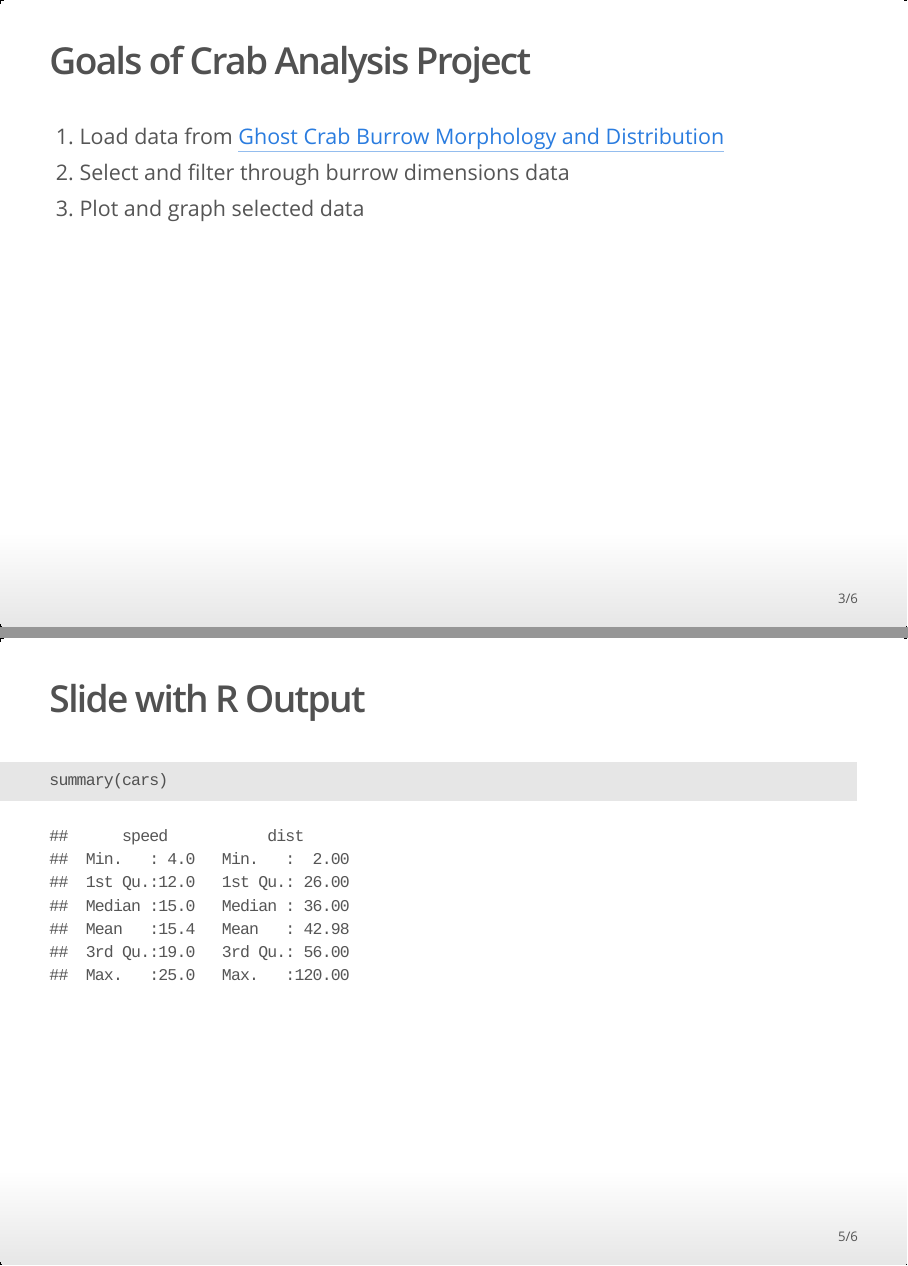
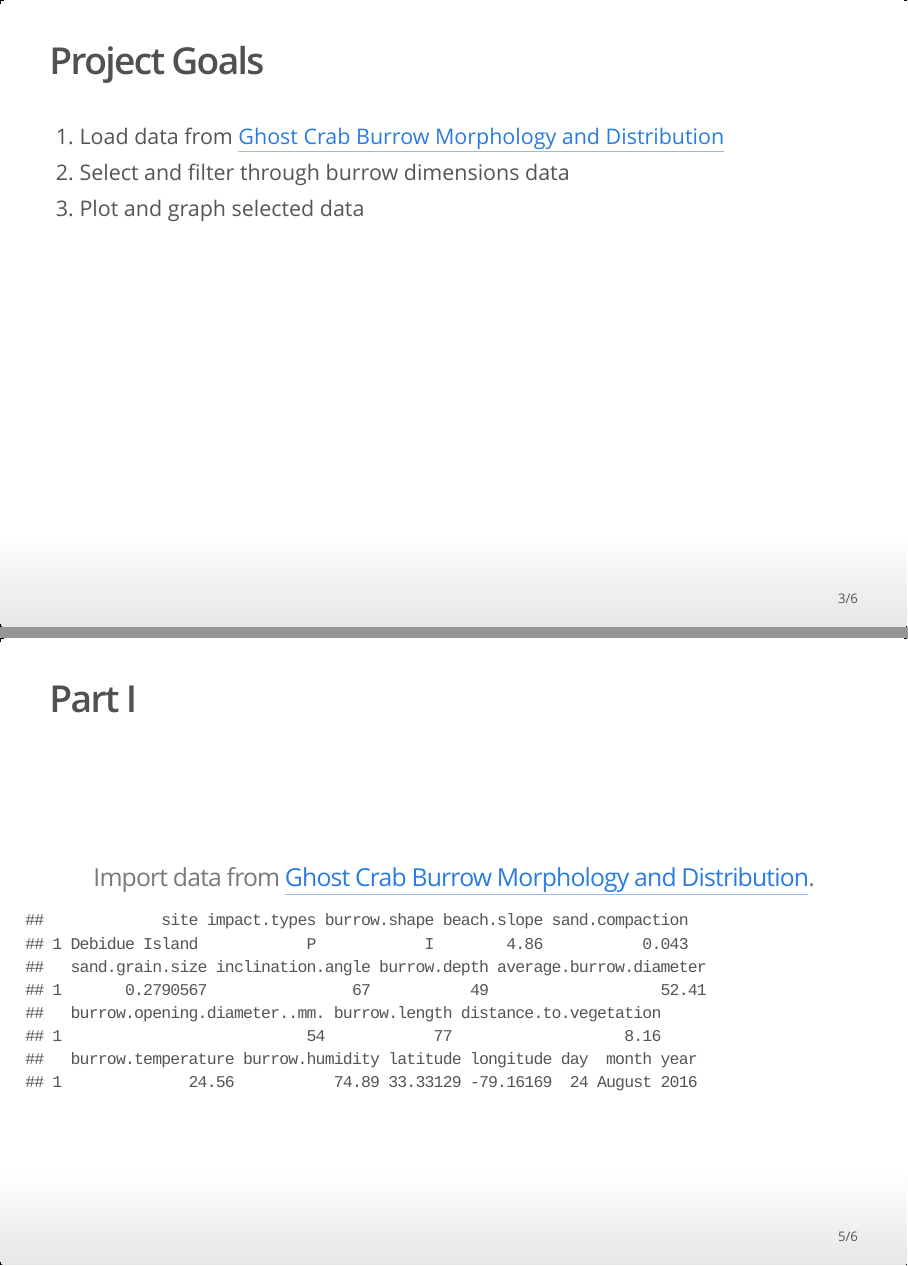
Before and after one commit to course-fish274-2020/Abigail-Crabs, an R Markdown document (Scripts/Crab_Analysis_Slides.Rmd): pages 3 and 5 of 6, joined at a grey line. The pictures show the output file Scripts/Crab_Analysis_Slides.html that the author committed with the source, opened offline.

Commit message:
Fixing slides and adding data

````diff
--- a/Scripts/Crab_Analysis_Slides.Rmd
+++ b/Scripts/Crab_Analysis_Slides.Rmd
@@ -7,11 +7,16 @@ output: ioslides_presentation
 knitr::opts_chunk$set(echo = FALSE)
 ```
 
+
+
+
 ## Concept
 Exploration of the Ghost Crab's burrow dimensions and burrow morphology
 
 
-## Goals of Crab Analysis Project
+
+
+## Project Goals
 1. Load data from [Ghost Crab Burrow Morphology and Distribution](https://doi.org/10.6084/m9.figshare.6895109)
 2. Select and filter through burrow dimensions data
 2. Plot and graph selected data
@@ -22,20 +28,24 @@ Exploration of the Ghost Crab's burrow dimensions and burrow morphology
 - Tidyverse
 - Magrittr
 - Knitr
-```{r load-packages, message=FALSE}
+```{r load-packages, message=FALSE, cache=TRUE}
 library(magrittr)
 library(knitr)
 library(tidyverse)
 ```
 
-## Slide with R Output
 
-```{r cars, echo = TRUE}
-summary(cars)
+
+## Part I
+### Import data from [Ghost Crab Burrow Morphology and Distribution](https://doi.org/10.6084/m9.figshare.6895109).
+```{r,echo=FALSE, cache=TRUE} {.flexbox .vcenter}
+burrow_dimensions_raw <- read.csv("../Data/Ghost_crab_burrow_architecture.csv")
+head(burrow_dimensions_raw, n = 1)
 ```
 
+
+
 ## Slide with Plot
-
 ```{r pressure}
 plot(pressure)
 ```
````
Also changed, not shown: Scripts/Crab_Analysis_Slides.html, Scripts/Crab_Analysis_Slides_files/figure-html/pressure-1.png (added), Scripts/R_Script_File/R_Slides.R (added), Scripts/Crab_Analysis_Slides.Rmd (5 more changed lines), 7 other files.
